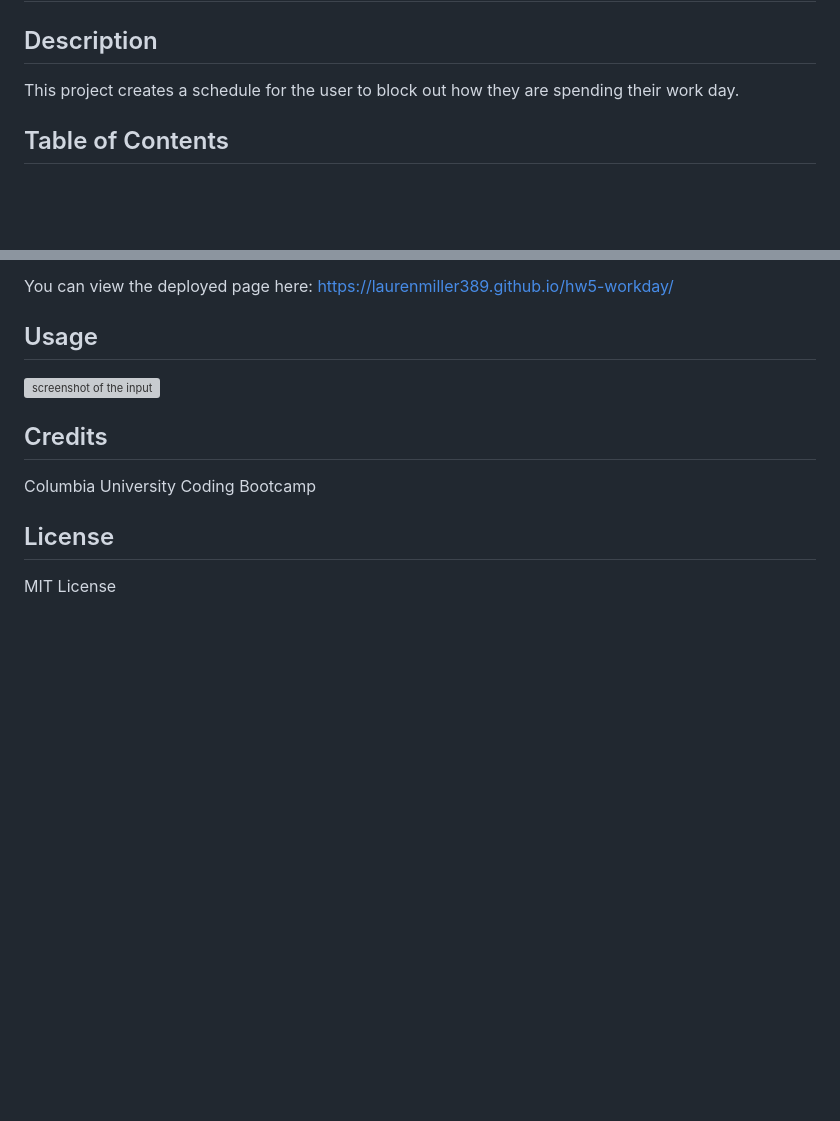
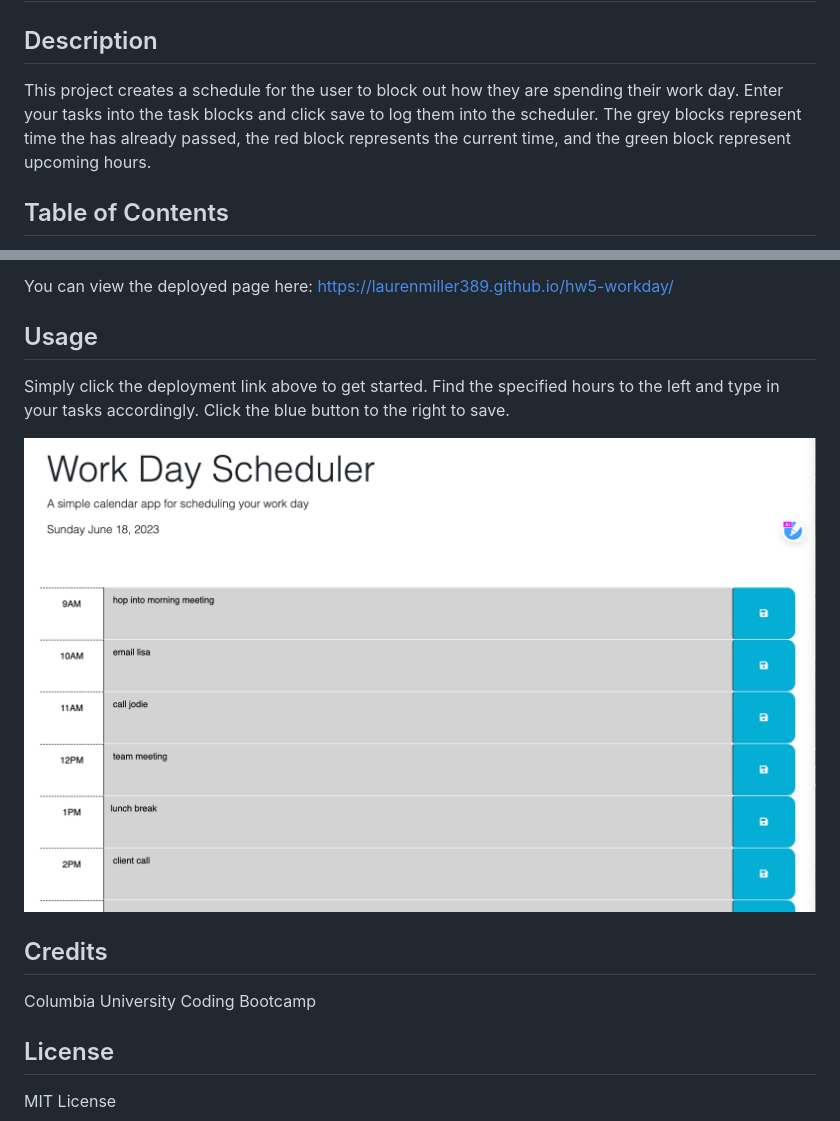
Before and after one commit to laurenmiller389/hw5-workday, a Markdown page: README.md, 2 parts joined by grey strips. GitHub-like rendering; pictures changed too: Assets/screenshot.png (added); blank space fills up the shorter version; grey boxes are pictures that could not be loaded.

Commit message:
updated readMe to include screenshot

```diff
--- a/README.md
+++ b/README.md
@@ -2,7 +2,7 @@
 
 ## Description
 
-This project creates a schedule for the user to block out how they are spending their work day.
+This project creates a schedule for the user to block out how they are spending their work day. Enter your tasks into the task blocks and click save to log them into the scheduler. The grey blocks represent time the has already passed, the red block represents the current time, and the green block represent upcoming hours.
 
 ## Table of Contents
 
@@ -19,9 +19,9 @@ You can view the deployed page here: https://laurenmiller389.github.io/hw5-workd
 
 ## Usage
 
+Simply click the deployment link above to get started. Find the specified hours to the left and type in your tasks accordingly. Click the blue button to the right to save.
 
-
-![screenshot of the input](./screenshot.png)
+![screenshot of the input](./Assets/screenshot.png)
 
 ## Credits
 
```
